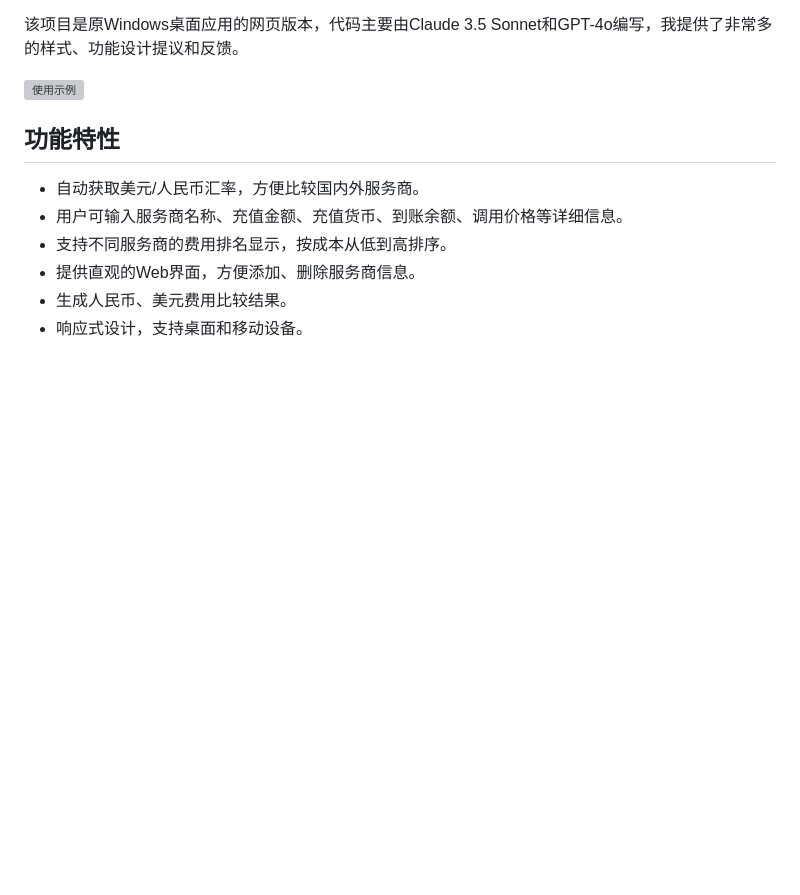
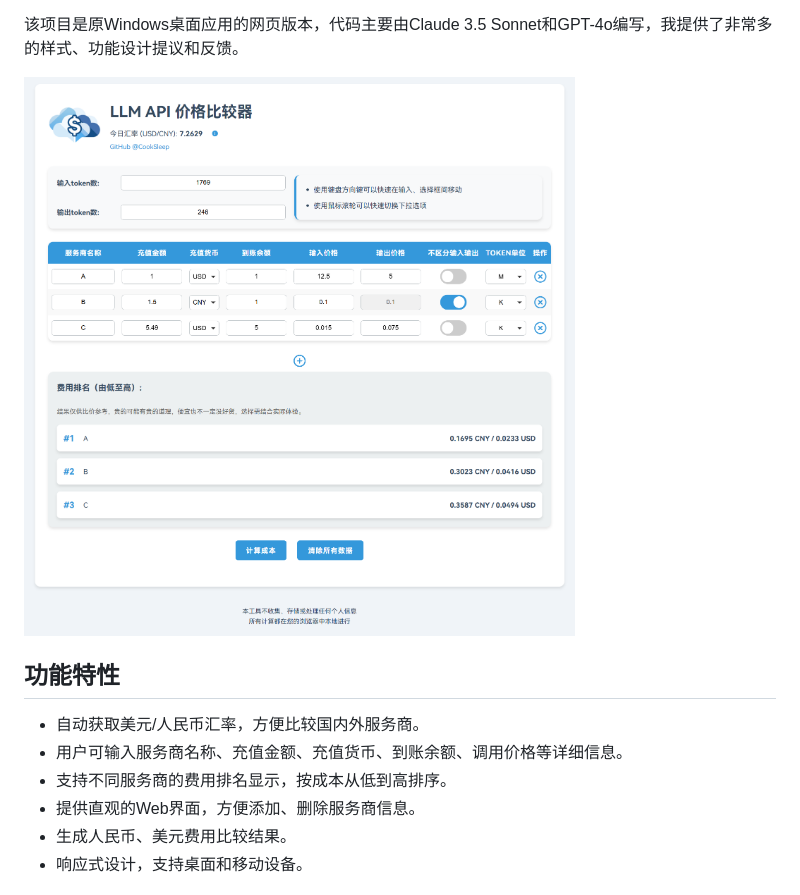
Before and after one commit to CookSleep/LLM_API_Price_Comparator_Web, a Markdown page: README.md, the part around the change. Rendered like a GitHub page; blank space fills up the shorter version; grey boxes are pictures that could not be loaded.

```diff
--- a/README.md
+++ b/README.md
@@ -10,7 +10,7 @@ LLM API Price Comparator Web 是一个在线工具，帮助用户便捷地比较
 
 该项目是原Windows桌面应用的网页版本，代码主要由Claude 3.5 Sonnet和GPT-4o编写，我提供了非常多的样式、功能设计提议和反馈。
 
-![使用示例](使用示例.png)
+![使用示例](usage_example.png)
 
 ## 功能特性
 
```
